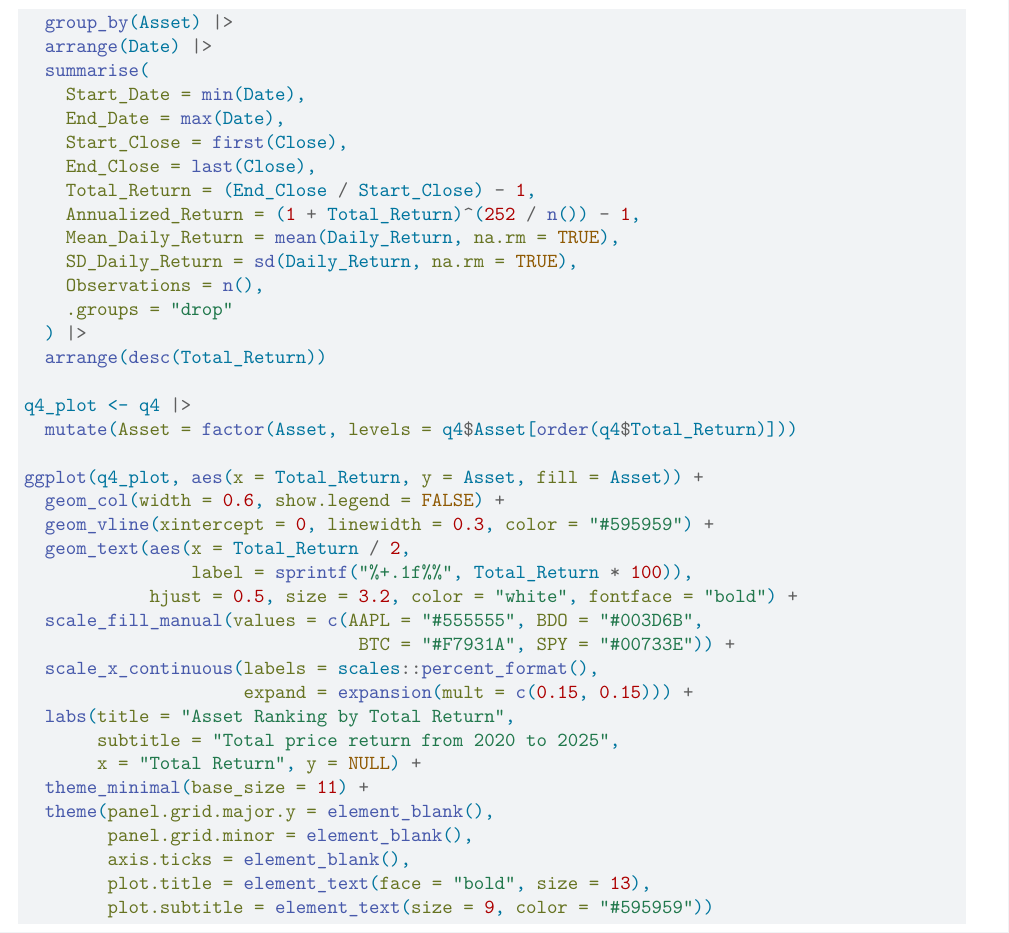
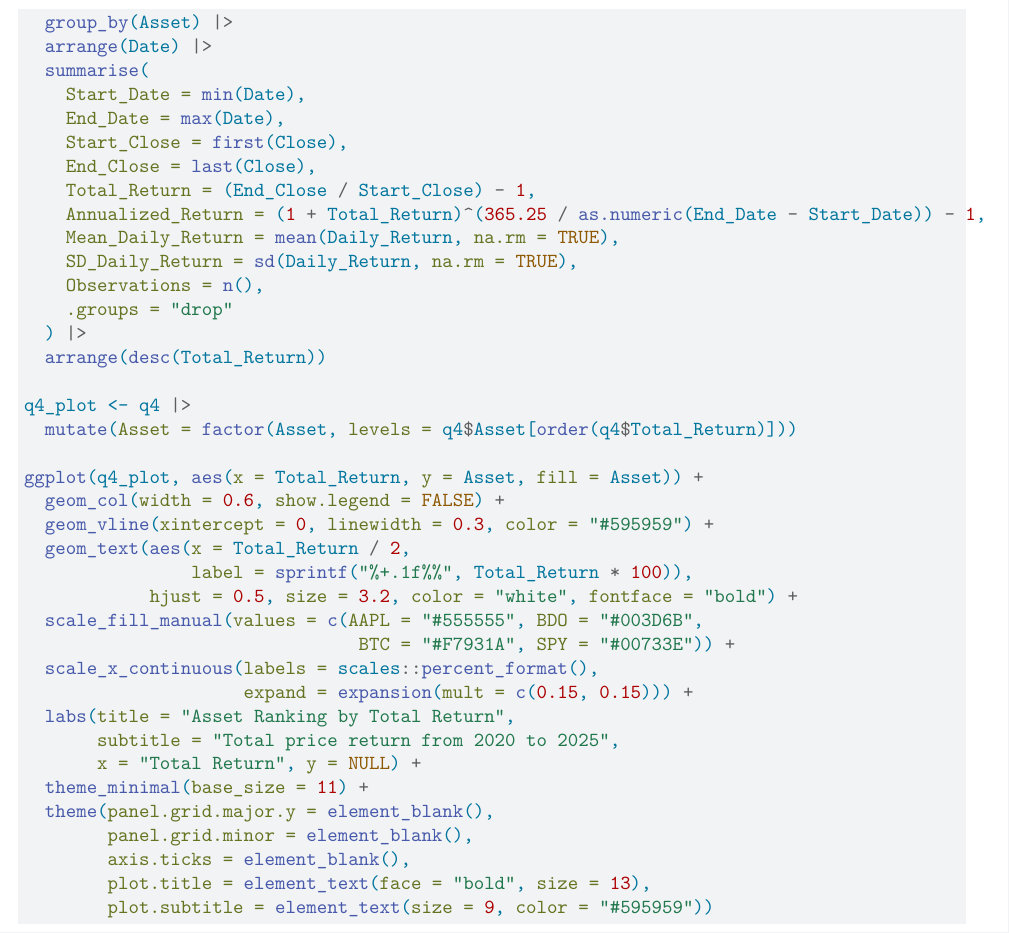
Before and after one commit to sakudiff/FINSTAD-Case-1, a Quarto document (scripts/finstad_analysis.qmd): part of page 10 of 21, cut so that both start at the same text. Rendered offline with R 4.5, knitr and Pandoc in place of Quarto, then LaTeX, with nearby package versions; code that draws random numbers runs with fixed seeds of ours.

Commit message:
chore(pr): apply code-engineer & economist-style formatting for Q4-Q7

```diff
--- a/scripts/finstad_analysis.qmd
+++ b/scripts/finstad_analysis.qmd
@@ -456,7 +456,7 @@ q4 <- q4_raw |>
     Start_Close = first(Close),
     End_Close = last(Close),
     Total_Return = (End_Close / Start_Close) - 1,
-    Annualized_Return = (1 + Total_Return)^(252 / n()) - 1,
+    Annualized_Return = (1 + Total_Return)^(365.25 / as.numeric(End_Date - Start_Date)) - 1,
     Mean_Daily_Return = mean(Daily_Return, na.rm = TRUE),
     SD_Daily_Return = sd(Daily_Return, na.rm = TRUE),
     Observations = n(),
```
Also changed, not shown: reports/fig_q1.pdf, reports/fig_q10.pdf, reports/fig_q2.pdf, reports/fig_q3.pdf, reports/fig_q8.pdf, reports/fig_q9.pdf, reports/finstad_report.pdf, reports/finstad_report.tex, scripts/finstad_analysis.pdf, 1 other file.
